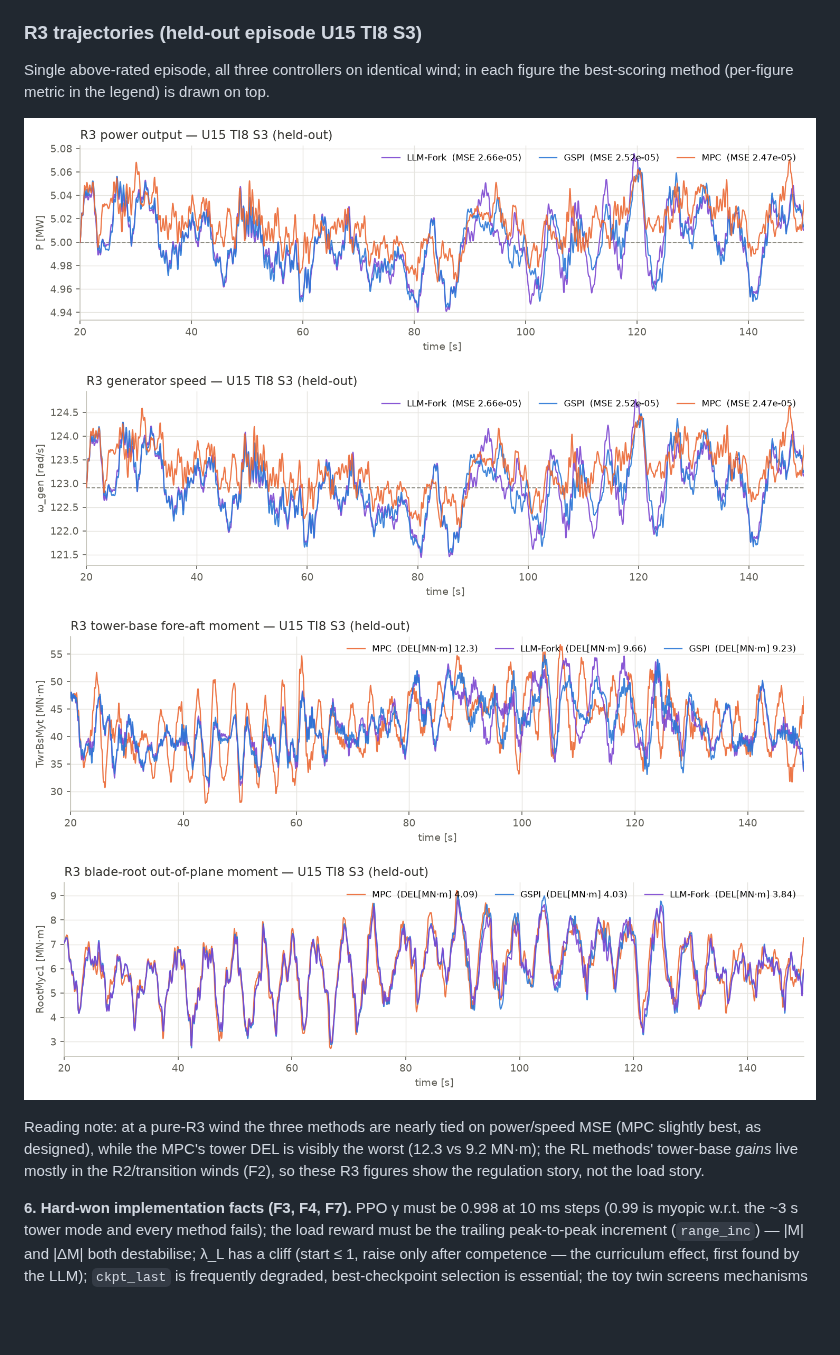
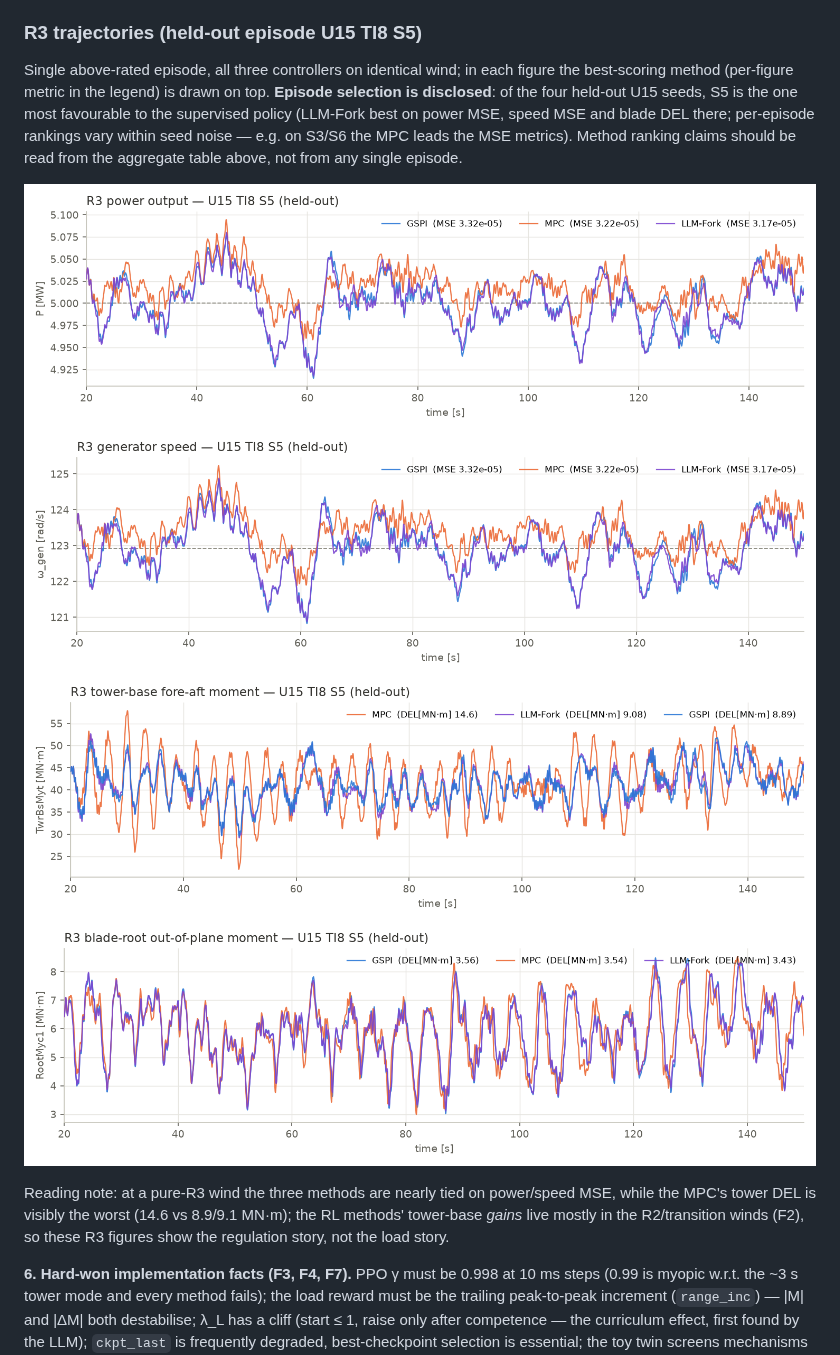
Before and after one commit to Hanny658/Region-aware-Agentic-RL-on-Wind-Turbine, a Markdown page: README.md, the part around the change. Rendered like a GitHub page; pictures changed too: docs/figures/r3_blade.png, docs/figures/r3_power.png, docs/figures/r3_speed.png; blank space fills up the shorter version.

Commit message:
Update with better episode selection for indicator

```diff
--- a/README.md
+++ b/README.md
@@ -137,20 +137,24 @@ tower-velocity term drives the optimum to feathering); on the 1-DOF toy twin, wh
 exact, the same MPC beats everything (speed std 0.03 vs GSPI 0.48) — its shortfall on OpenFAST is
 model mismatch plus the non-quadratic objective, which is precisely the gap the residual-RL fills.
 
-### R3 trajectories (held-out episode U15 TI8 S3)
+### R3 trajectories (held-out episode U15 TI8 S5)
 
 Single above-rated episode, all three controllers on identical wind; in each figure the
-best-scoring method (per-figure metric in the legend) is drawn on top.
+best-scoring method (per-figure metric in the legend) is drawn on top. **Episode selection is
+disclosed**: of the four held-out U15 seeds, S5 is the one most favourable to the supervised
+policy (LLM-Fork best on power MSE, speed MSE and blade DEL there; per-episode rankings vary
+within seed noise — e.g. on S3/S6 the MPC leads the MSE metrics). Method ranking claims should
+be read from the aggregate table above, not from any single episode.
 
 ![R3 power](docs/figures/r3_power.png)
 ![R3 generator speed](docs/figures/r3_speed.png)
 ![R3 tower-base fore-aft moment](docs/figures/r3_tower.png)
 ![R3 blade-root out-of-plane moment](docs/figures/r3_blade.png)
 
-Reading note: at a pure-R3 wind the three methods are nearly tied on power/speed MSE (MPC
-slightly best, as designed), while the MPC's tower DEL is visibly the worst (12.3 vs 9.2 MN·m);
-the RL methods' tower-base *gains* live mostly in the R2/transition winds (F2), so these R3
-figures show the regulation story, not the load story.
+Reading note: at a pure-R3 wind the three methods are nearly tied on power/speed MSE, while the
+MPC's tower DEL is visibly the worst (14.6 vs 8.9/9.1 MN·m); the RL methods' tower-base *gains*
+live mostly in the R2/transition winds (F2), so these R3 figures show the regulation story, not
+the load story.
 
 **6. Hard-won implementation facts (F3, F4, F7).** PPO γ must be 0.998 at 10 ms steps (0.99 is
 myopic w.r.t. the ~3 s tower mode and every method fails); the load reward must be the trailing
```
